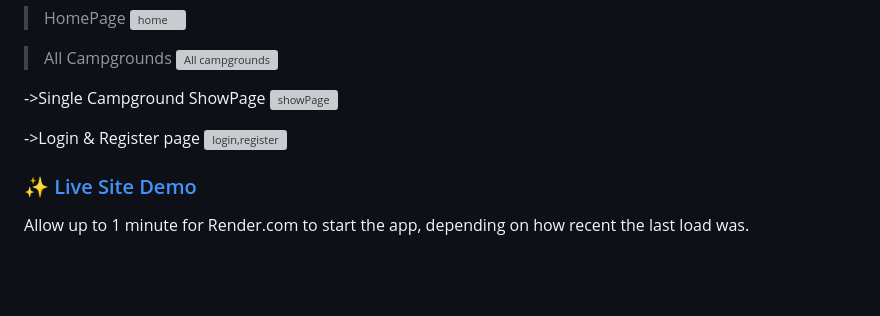
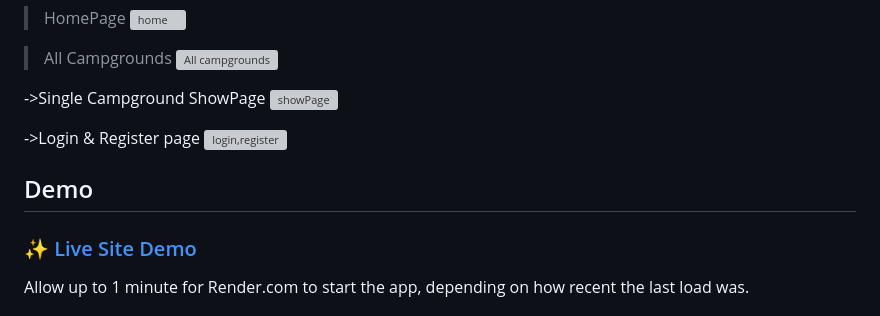
Before and after one commit to joshl26/Outdoorsy, a Markdown page: README.md, the part around the change. GitHub-like rendering; blank space fills up the shorter version; grey boxes are pictures that could not be loaded.

```diff
--- a/README.md
+++ b/README.md
@@ -72,6 +72,8 @@ This project is being created created using Node.js, Express, MongoDB, and Boots
 ->Login & Register page
 ![login,register](https://raw.githubusercontent.com/joshl26/joshl26/main/assets/outdoorsy_4.png)
 
+## Demo
+
 ### ✨ [Live Site Demo](https://outdors.ca)
 <p>Allow up to 1 minute for Render.com to start the app, depending on how recent the last load was.</p>
 
```
